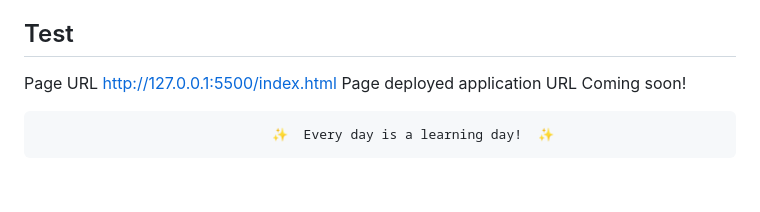
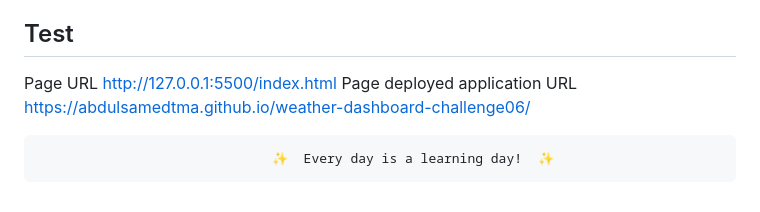
Before and after one commit to abdulsamedtma/Weather-Dashboard-Challenge06, a Markdown page: README.md, the part around the change. Rendered like a GitHub page.

Commit message:
Added deployed URL to README.md file

```diff
--- a/README.md
+++ b/README.md
@@ -58,6 +58,6 @@ Contributions are always welcome! But please read the contribution guidelines fi
 
 ## Test
 
-Page URL http://127.0.0.1:5500/index.html Page deployed application URL Coming soon!
+Page URL http://127.0.0.1:5500/index.html Page deployed application URL https://abdulsamedtma.github.io/weather-dashboard-challenge06/
 
                                   ✨  Every day is a learning day!  ✨
```
